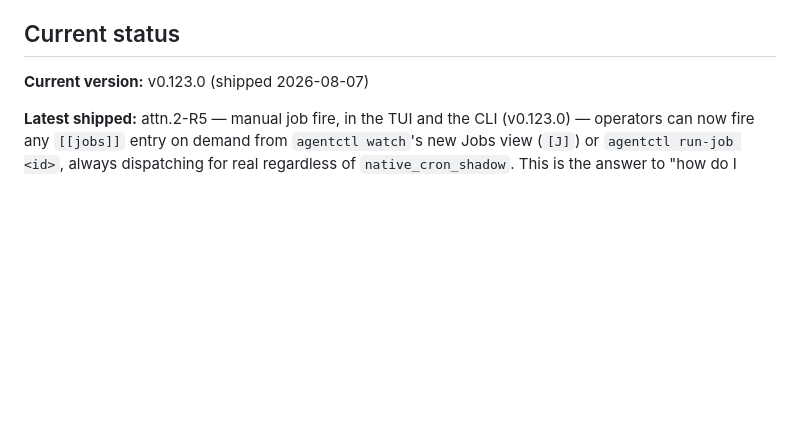
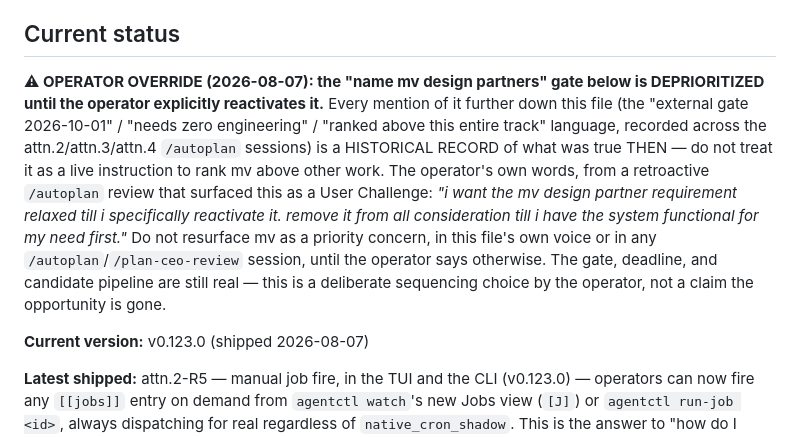
Before and after one commit to 0x89karan/runtime1, a Markdown page: CLAUDE.md, the part around the change. GitHub-like rendering; blank space fills up the shorter version.

Commit message:
docs: record operator override on the mv design-partner gate priority
The operator explicitly relaxed CLAUDE.md's own standing, multi-session
CEO-review verdict ranking "name mv design partners" above the brief/
attention-router track: "i want the mv design partner requirement relaxed
till i specifically reactivate it. remove it from all consideration till i
have the system functional for my need first." Every downstream mention of
that gate's priority further down this file is a historical record of what
was true then, not a live instruction, until the operator reactivates it.

```diff
--- a/CLAUDE.md
+++ b/CLAUDE.md
@@ -23,6 +23,19 @@ These were decided deliberately. Do not relitigate or quietly violate them:
    — see the roadmap — but that is about least-privilege, not distrust.)
 
 ## Current status
+
+**⚠ OPERATOR OVERRIDE (2026-08-07): the "name mv design partners" gate below is
+DEPRIORITIZED until the operator explicitly reactivates it.** Every mention of it further
+down this file (the "external gate 2026-10-01" / "needs zero engineering" / "ranked above this
+entire track" language, recorded across the attn.2/attn.3/attn.4 `/autoplan` sessions) is a
+HISTORICAL RECORD of what was true THEN — do not treat it as a live instruction to rank mv
+above other work. The operator's own words, from a retroactive `/autoplan` review that
+surfaced this as a User Challenge: *"i want the mv design partner requirement relaxed till i
+specifically reactivate it. remove it from all consideration till i have the system functional
+for my need first."* Do not resurface mv as a priority concern, in this file's own voice or in
+any `/autoplan`/`/plan-ceo-review` session, until the operator says otherwise. The gate,
+deadline, and candidate pipeline are still real — this is a deliberate sequencing choice by the
+operator, not a claim the opportunity is gone.
 
 **Current version:** v0.123.0 (shipped 2026-08-07)
 <!-- Updated on every release; test-enforced against agentd/Cargo.toml by
```
